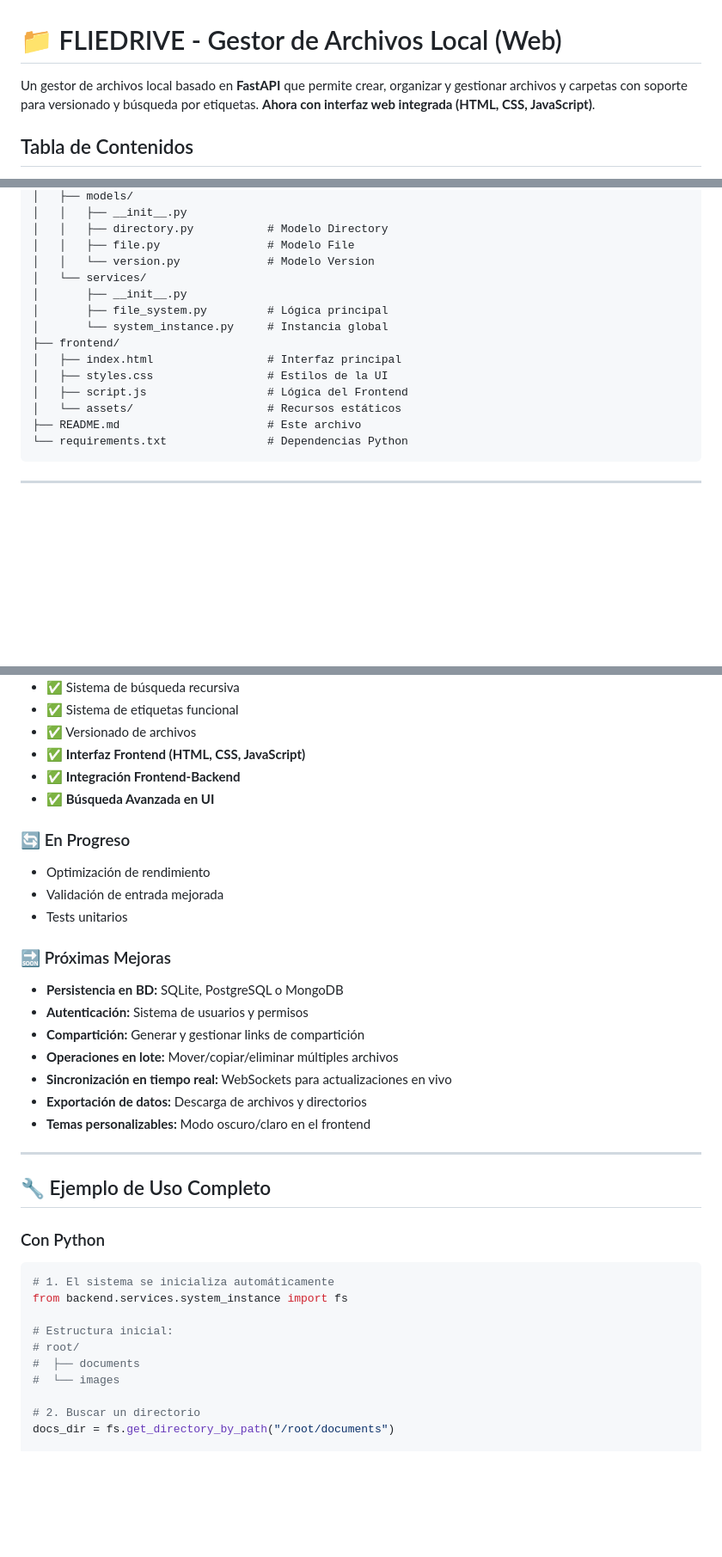
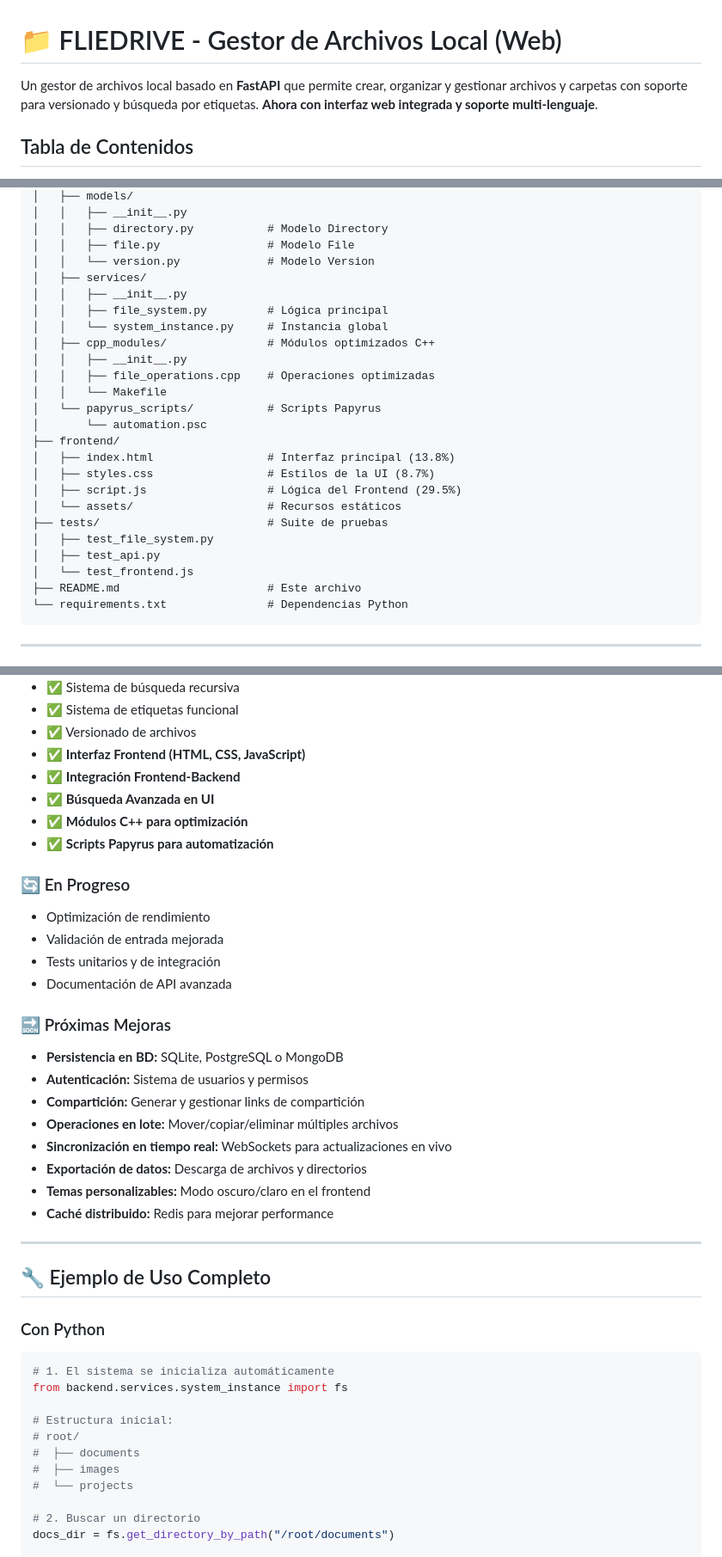
Before and after one commit to JoshLeng/file_system_project, a Markdown page: README.md, 3 parts joined by grey strips. Shown at 86% size. Drawn GitHub-style; blank space fills up the shorter version.

````diff
--- a/README.md
+++ b/README.md
@@ -1,6 +1,6 @@
 # 📁 FLIEDRIVE - Gestor de Archivos Local (Web)
 
-Un gestor de archivos local basado en **FastAPI** que permite crear, organizar y gestionar archivos y carpetas con soporte para versionado y búsqueda por etiquetas. **Ahora con interfaz web integrada (HTML, CSS, JavaScript)**.
+Un gestor de archivos local basado en **FastAPI** que permite crear, organizar y gestionar archivos y carpetas con soporte para versionado y búsqueda por etiquetas. **Ahora con interfaz web integrada y soporte multi-lenguaje**.
 
 ##  Tabla de Contenidos
 
@@ -187,15 +200,25 @@ file_system_project/
 │   │   ├── directory.py           # Modelo Directory
 │   │   ├── file.py                # Modelo File
 │   │   └── version.py             # Modelo Version
-│   └── services/
-│       ├── __init__.py
-│       ├── file_system.py         # Lógica principal
-│       └── system_instance.py     # Instancia global
+│   ├── services/
+│   │   ├── __init__.py
+│   │   ├── file_system.py         # Lógica principal
+│   │   └── system_instance.py     # Instancia global
+│   ├── cpp_modules/               # Módulos optimizados C++
+│   │   ├── __init__.py
+│   │   ├── file_operations.cpp    # Operaciones optimizadas
+│   │   └── Makefile
+│   └── papyrus_scripts/           # Scripts Papyrus
+│       └── automation.psc
 ├── frontend/
-│   ├── index.html                 # Interfaz principal
-│   ├── styles.css                 # Estilos de la UI
-│   ├── script.js                  # Lógica del Frontend
+│   ├── index.html                 # Interfaz principal (13.8%)
+│   ├── styles.css                 # Estilos de la UI (8.7%)
+│   ├── script.js                  # Lógica del Frontend (29.5%)
 │   └── assets/                    # Recursos estáticos
+├── tests/                         # Suite de pruebas
+│   ├── test_file_system.py
+│   ├── test_api.py
+│   └── test_frontend.js
 ├── README.md                      # Este archivo
 └── requirements.txt               # Dependencias Python
 ```
@@ -379,11 +408,14 @@ Cliente                    API                FileSystem              Models
 - ✅ **Interfaz Frontend (HTML, CSS, JavaScript)**
 - ✅ **Integración Frontend-Backend**
 - ✅ **Búsqueda Avanzada en UI**
+- ✅ **Módulos C++ para optimización**
+- ✅ **Scripts Papyrus para automatización**
 
 ### 🔄 En Progreso
 - Optimización de rendimiento
 - Validación de entrada mejorada
-- Tests unitarios
+- Tests unitarios y de integración
+- Documentación de API avanzada
 
 ### 🔜 Próximas Mejoras
 - **Persistencia en BD:** SQLite, PostgreSQL o MongoDB
@@ -393,6 +425,7 @@ Cliente                    API                FileSystem              Models
 - **Sincronización en tiempo real:** WebSockets para actualizaciones en vivo
 - **Exportación de datos:** Descarga de archivos y directorios
 - **Temas personalizables:** Modo oscuro/claro en el frontend
+- **Caché distribuido:** Redis para mejorar performance
 
 ---
 
@@ -407,7 +440,8 @@ from backend.services.system_instance import fs
 # Estructura inicial:
 # root/
 #  ├── documents
-#  └── images
+#  ├── images
+#  └── projects
 
 # 2. Buscar un directorio
 docs_dir = fs.get_directory_by_path("/root/documents")
````
Also changed, not shown: other parts of README.md (+38 -21 lines).
